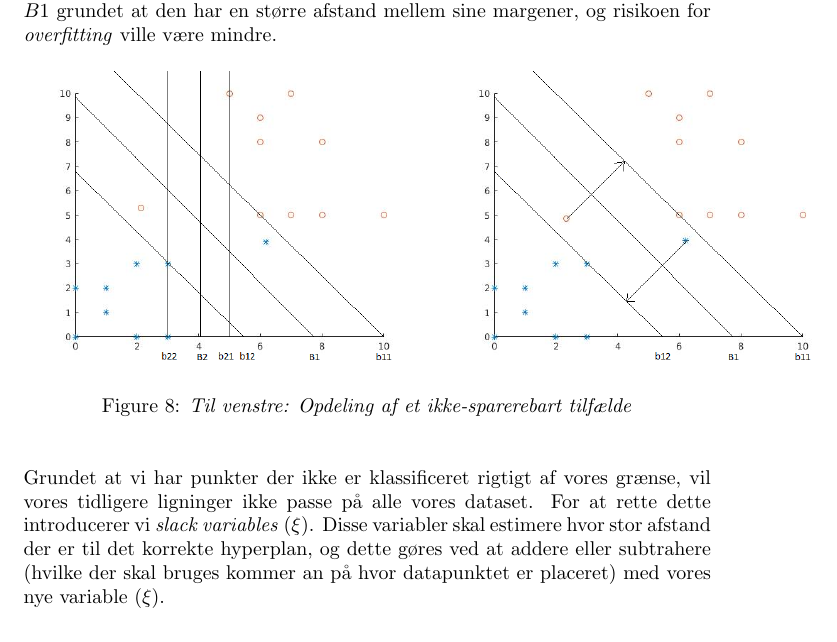
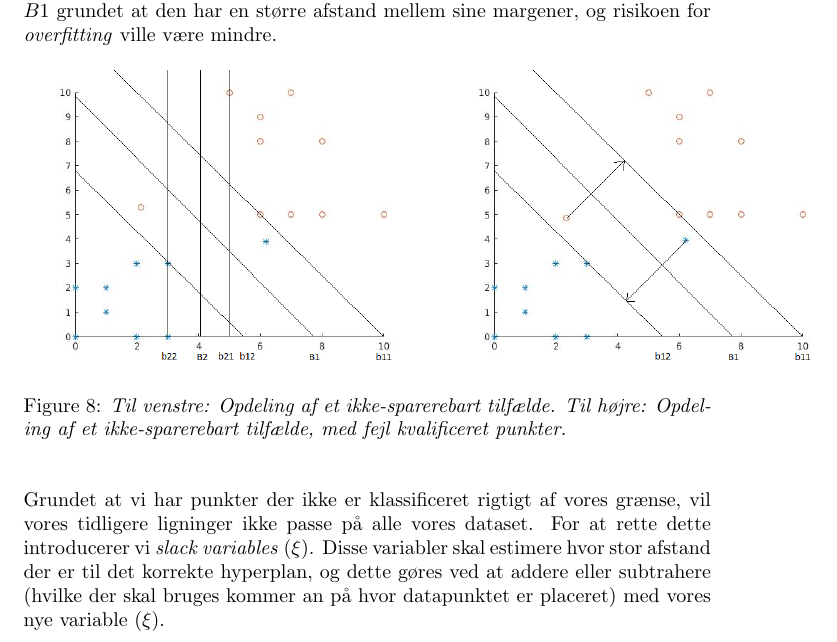
Before and after one commit to RuneKokNielsen/mad, a LaTeX document (rapport.tex): part of page 13 of 17, cut so that both start at the same text. Compiled offline with pdfLaTeX.

Commit message:
commit for merging

```diff
--- a/rapport.tex
+++ b/rapport.tex
@@ -484,7 +484,7 @@ I nogle tilfælde vil den bedste grænse (\textit{decision boundary}) ikke altid
 	\begin{minipage}[t]{0.1\linewidth}
 		\includegraphics[width=7cm]{svm_plot_1_2}
 	\end{minipage}
-\caption{\textit{Til venstre: Opdeling af et ikke-sparerebart tilfælde}}
+\caption{\textit{Til venstre: Opdeling af et ikke-sparerebart tilfælde. Til højre: Opdeling af et ikke-sparerebart tilfælde, med fejl kvalificeret punkter.}}
 \label{fig:hyperplane_example_1}
 \end{figure}
 Grundet at vi har punkter der ikke er klassificeret rigtigt af vores grænse, vil vores tidligere ligninger ikke passe på alle vores dataset. For at rette dette introducerer vi \textit{slack variables} ($\xi$). Disse variabler skal estimere hvor stor afstand der er til det korrekte hyperplan, og dette gøres ved at addere eller subtrahere (hvilke der skal bruges kommer an på hvor datapunktet er placeret) med vores nye variable ($\xi$).
```
